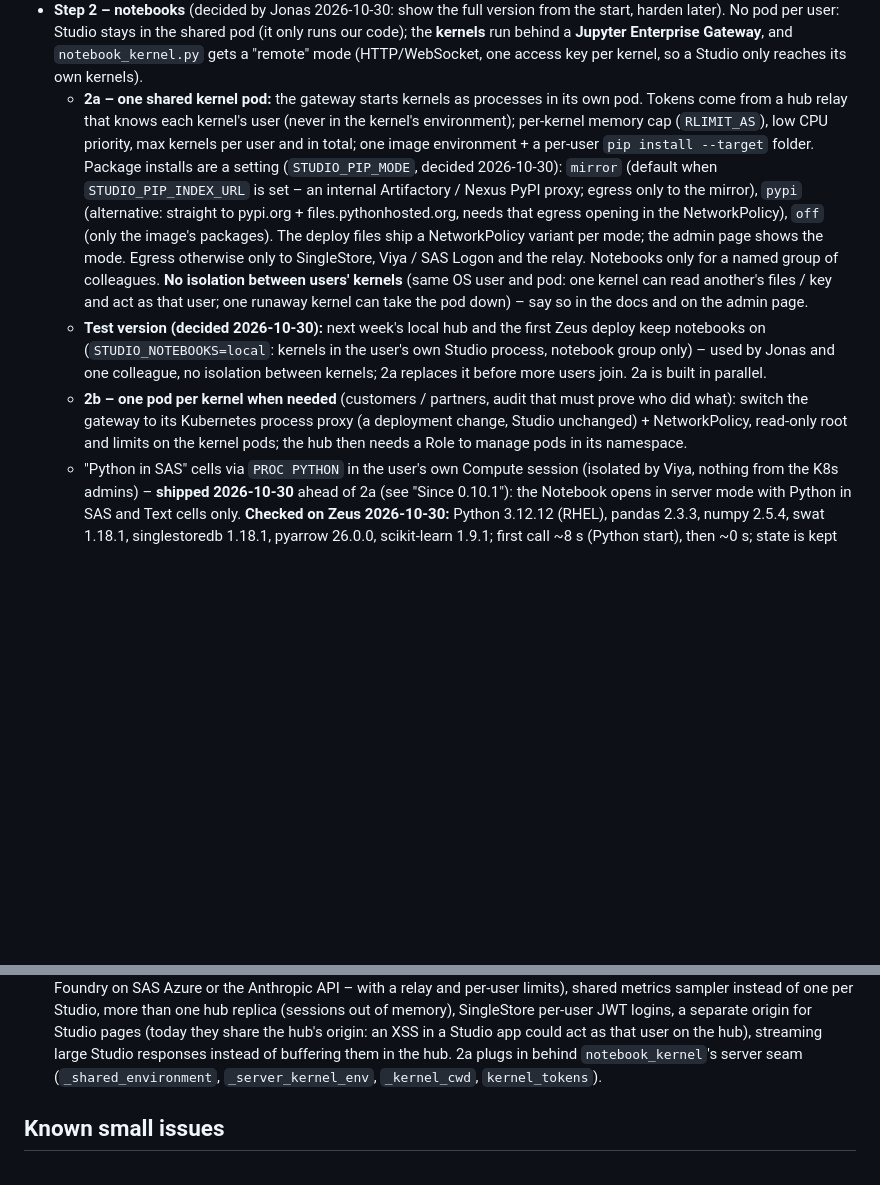
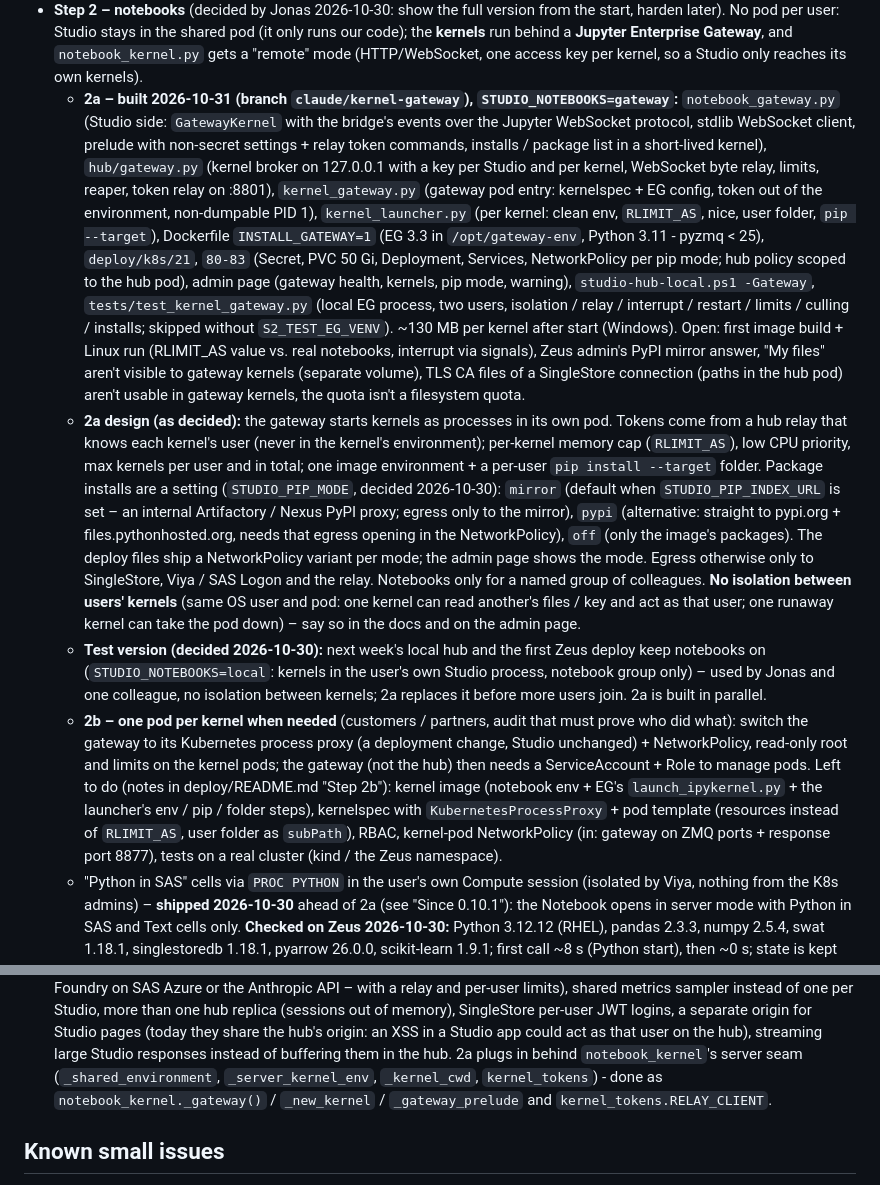
Before and after one commit to jonasliesas/singlestore-mcp-server, a Markdown page: ROADMAP.md, 2 parts joined by grey strips. Rendered like a GitHub page; blank space fills up the shorter version.

```diff
--- a/ROADMAP.md
+++ b/ROADMAP.md
@@ -331,7 +331,21 @@ in step 1, "Ask Claude" off by default (switchable later with an Anthropic / Fou
   per user: Studio stays in the shared pod (it only runs our code); the **kernels** run behind a **Jupyter Enterprise
   Gateway**, and `notebook_kernel.py` gets a "remote" mode (HTTP/WebSocket, one access key per kernel, so a Studio only
   reaches its own kernels).
-  - **2a – one shared kernel pod:** the gateway starts kernels as processes in its own pod. Tokens come from a hub
+  - **2a – built 2026-10-31 (branch `claude/kernel-gateway`), `STUDIO_NOTEBOOKS=gateway`:** `notebook_gateway.py`
+    (Studio side: `GatewayKernel` with the bridge's events over the Jupyter WebSocket protocol, stdlib WebSocket client,
+    prelude with non-secret settings + relay token commands, installs / package list in a short-lived kernel),
+    `hub/gateway.py` (kernel broker on 127.0.0.1 with a key per Studio and per kernel, WebSocket byte relay, limits,
+    reaper, token relay on :8801), `kernel_gateway.py` (gateway pod entry: kernelspec + EG config, token out of the
+    environment, non-dumpable PID 1), `kernel_launcher.py` (per kernel: clean env, `RLIMIT_AS`, nice, user folder,
+    `pip --target`), Dockerfile `INSTALL_GATEWAY=1` (EG 3.3 in `/opt/gateway-env`, Python 3.11 - pyzmq < 25),
+    `deploy/k8s/21`, `80-83` (Secret, PVC 50 Gi, Deployment, Services, NetworkPolicy per pip mode; hub policy scoped
+    to the hub pod), admin page (gateway health, kernels, pip mode, warning), `studio-hub-local.ps1 -Gateway`,
+    `tests/test_kernel_gateway.py` (local EG process, two users, isolation / relay / interrupt / restart / limits /
+    culling / installs; skipped without `S2_TEST_EG_VENV`). ~130 MB per kernel after start (Windows). Open: first image
+    build + Linux run (RLIMIT_AS value vs. real notebooks, interrupt via signals), Zeus admin's PyPI mirror answer,
+    "My files" aren't visible to gateway kernels (separate volume), TLS CA files of a SingleStore connection (paths in
+    the hub pod) aren't usable in gateway kernels, the quota isn't a filesystem quota.
+  - **2a design (as decided):** the gateway starts kernels as processes in its own pod. Tokens come from a hub
     relay that knows each kernel's user (never in the kernel's environment); per-kernel memory cap (`RLIMIT_AS`), low
     CPU priority, max kernels per user and in total; one image environment + a per-user `pip install --target` folder.
     Package installs are a setting (`STUDIO_PIP_MODE`, decided 2026-10-30): `mirror` (default when
@@ -347,7 +361,11 @@ in step 1, "Ask Claude" off by default (switchable later with an Anthropic / Fou
     colleague, no isolation between kernels; 2a replaces it before more users join. 2a is built in parallel.
   - **2b – one pod per kernel when needed** (customers / partners, audit that must prove who did what): switch the
     gateway to its Kubernetes process proxy (a deployment change, Studio unchanged) + NetworkPolicy, read-only root and
-    limits on the kernel pods; the hub then needs a Role to manage pods in its namespace.
+    limits on the kernel pods; the gateway (not the hub) then needs a ServiceAccount + Role to manage pods. Left to do
+    (notes in deploy/README.md "Step 2b"): kernel image (notebook env + EG's `launch_ipykernel.py` + the launcher's env /
+    pip / folder steps), kernelspec with `KubernetesProcessProxy` + pod template (resources instead of `RLIMIT_AS`,
+    user folder as `subPath`), RBAC, kernel-pod NetworkPolicy (in: gateway on ZMQ ports + response port 8877), tests on
+    a real cluster (kind / the Zeus namespace).
   - "Python in SAS" cells via `PROC PYTHON` in the user's own Compute session (isolated by Viya, nothing from the K8s
     admins) – **shipped 2026-10-30** ahead of 2a (see "Since 0.10.1"): the Notebook opens in server mode with Python in
     SAS and Text cells only. **Checked on Zeus 2026-10-30:** Python 3.12.12 (RHEL), pandas 2.3.3, numpy 2.5.4, swat 1.18.1,
@@ -363,7 +381,8 @@ in step 1, "Ask Claude" off by default (switchable later with an Anthropic / Fou
   instead of one per Studio, more than one hub replica (sessions out of memory), SingleStore per-user JWT logins, a separate origin for
   Studio pages (today they share the hub's origin: an XSS in a Studio app could act as that user on the hub), streaming
   large Studio responses instead of buffering them in the hub. 2a plugs in behind `notebook_kernel`'s server seam
-  (`_shared_environment`, `_server_kernel_env`, `_kernel_cwd`, `kernel_tokens`).
+  (`_shared_environment`, `_server_kernel_env`, `_kernel_cwd`, `kernel_tokens`) - done as `notebook_kernel._gateway()` /
+  `_new_kernel` / `_gateway_prelude` and `kernel_tokens.RELAY_CLIENT`.
 
 ## Known small issues
 - Network breaks: a query whose connection goes silent *without* a route change or sleep (e.g. a firewall that drops
```
Also changed, not shown: README.md (+6 -1 lines).
